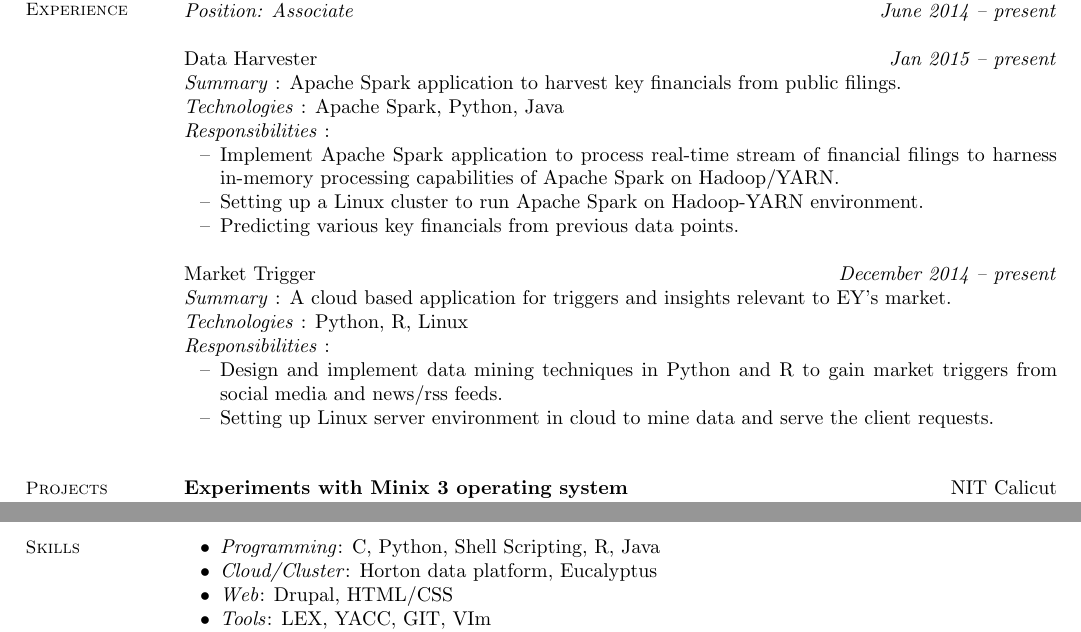
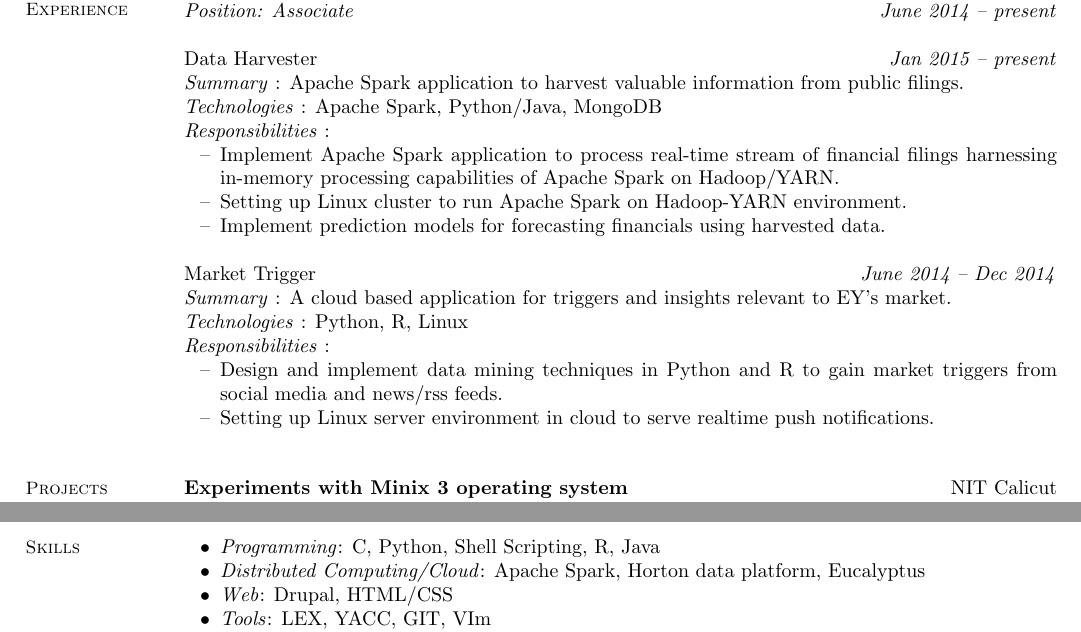
Before and after one commit to sudev/resume, a LaTeX CV (resume.tex): two parts of pages 1 and 2 of 2, joined at a grey line, cut so that both start at the same text. Compiled offline with pdfLaTeX.

Commit message:
Projects EY

```diff
--- a/resume.tex
+++ b/resume.tex
@@ -71,17 +71,17 @@ Compilers, Number Theory and Cryptography, Computer Security, Natural Language P
 
 
 Data Harvester				 				\hfill \textit{Jan 2015 -- present} \\
-\textit{Summary} : Apache Spark application to harvest key financials from public filings. \\
-      \textit{Technologies} : Apache Spark, Python, Java\\
+\textit{Summary} : Apache Spark application to harvest valuable information from public filings. \\
+      \textit{Technologies} : Apache Spark, Python/Java, MongoDB\\
 \textit{Responsibilities} :
      	 	\begin{list2}
-\item[--]Implement Apache Spark application to process real-time stream of financial filings to harness
+\item[--]Implement Apache Spark application to process real-time stream of financial filings harnessing
  in-memory processing capabilities of Apache Spark on Hadoop/YARN.
-	\item[--] Setting up a Linux cluster to run Apache Spark on Hadoop-YARN environment.% and mongodb server for caching the results.
-	\item[--] Predicting various key financials from previous data points.
+	\item[--] Setting up Linux cluster to run Apache Spark on Hadoop-YARN environment.% and mongodb server for caching the results.
+	\item[--] Implement prediction models for forecasting financials using harvested data.
 	\end{list2}
 
-    Market Trigger				 \hfill \textit{December 2014 -- present} \\
+    Market Trigger				 \hfill \textit{June 2014 -- Dec 2014} \\
 \textit{Summary} : A cloud based application for triggers and insights relevant to EY's market.	 \\
       \textit{Technologies} : Python, R, Linux\\
       \textit{Responsibilities} :
@@ -89,7 +89,7 @@ Data Harvester				 				\hfill \textit{Jan 2015 -- present} \\
      	 	\begin{list2}
 \item[--] Design and implement data mining techniques in Python and R to gain market triggers from
 social media and news/rss feeds.
-	\item[--] Setting up Linux server environment in cloud to mine data and serve the client requests.
+	\item[--] Setting up Linux server environment in cloud to serve realtime push notifications.
 	\end{list2}
 
 
@@ -153,7 +153,7 @@ programming laboratory and provides IaaS for student community in campus.
    \section{\mysidestyle Skills}
     	\begin{list2}
 	\item \textit{Programming}: C, Python, Shell Scripting, R, Java
-	\item \textit{Cloud/Cluster}: Horton data platform, Eucalyptus
+	\item \textit{Distributed Computing/Cloud}: Apache Spark, Horton data platform, Eucalyptus
 	\item \textit{Web}: Drupal, HTML/CSS
 	\item \textit{Tools}: LEX, YACC, GIT, VIm
 
```
